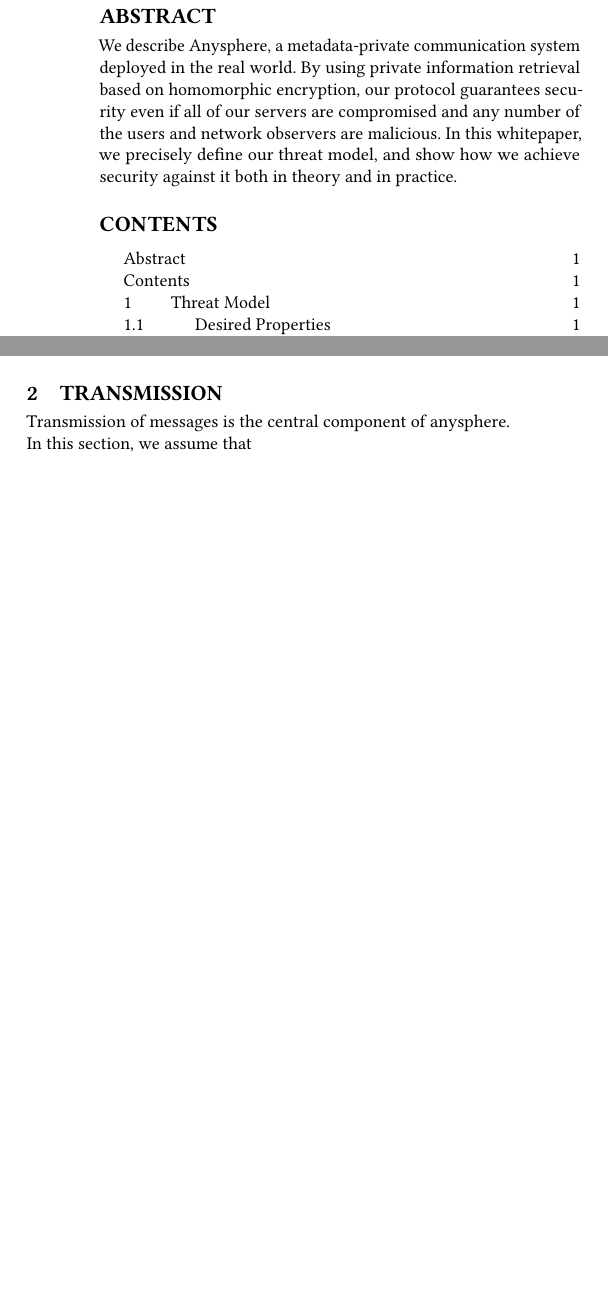
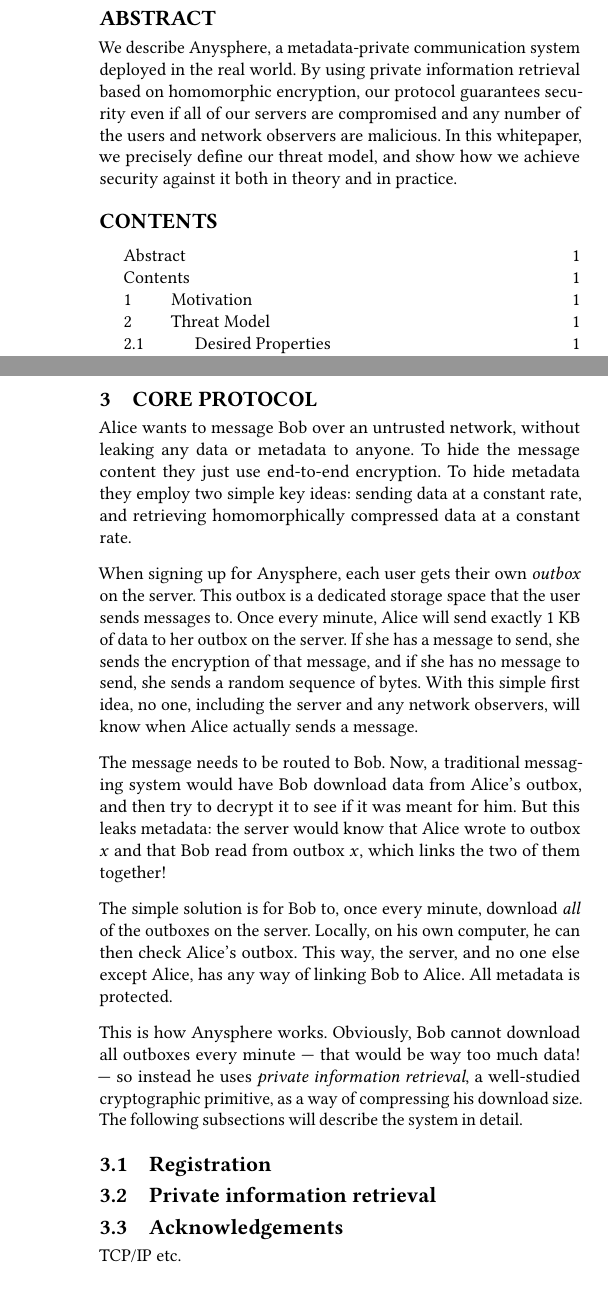
Before and after one commit to anysphere/whitepaper, a LaTeX paper (main.tex, which reads transmission.tex): two parts of the columns of page 1 of 3 before the commit and two parts of the columns of pages 1 and 2 of 3 after it, joined at a grey line, cut so that both start at the same text, the shorter picture padded with empty space. Compiled offline with pdfLaTeX.

Commit message:
add to transmission section

```diff
--- a/transmission.tex
+++ b/transmission.tex
@@ -1,2 +1,19 @@
-\section{Transmission}
-Transmission of messages is the central component of anysphere. In this section, we assume that
+\section{Core Protocol}
+
+Alice wants to message Bob over an untrusted network, without leaking any data or metadata to anyone. To hide the message content they just use end-to-end encryption. To hide metadata they employ two simple key ideas: sending data at a constant rate, and retrieving homomorphically compressed data at a constant rate.
+
+When signing up for Anysphere, each user gets their own \textit{outbox} on the server. This outbox is a dedicated storage space that the user sends messages to. Once every minute, Alice will send exactly 1 KB of data to her outbox on the server. If she has a message to send, she sends the encryption of that message, and if she has no message to send, she sends a random sequence of bytes. With this simple first idea, no one, including the server and any network observers, will know when Alice actually sends a message.
+
+The message needs to be routed to Bob. Now, a traditional messaging system would have Bob download data from Alice's outbox, and then try to decrypt it to see if it was meant for him. But this leaks metadata: the server would know that Alice wrote to outbox $x$ and that Bob read from outbox $x$, which links the two of them together!
+
+The simple solution is for Bob to, once every minute, download \textit{all} of the outboxes on the server. Locally, on his own computer, he can then check Alice's outbox. This way, the server, and no one else except Alice, has any way of linking Bob to Alice. All metadata is protected.
+
+This is how Anysphere works. Obviously, Bob cannot download all outboxes every minute — that would be way too much data! — so instead he uses \textit{private information retrieval}, a well-studied cryptographic primitive, as a way of compressing his download size. The following subsections will describe the system in detail.
+
+\subsection{Registration}
+
+\subsection{Private information retrieval}
+
+\subsection{Acknowledgements}
+
+TCP/IP etc.
```
Also changed, not shown: motivation.tex (+2 -0 lines), main.pdf.
